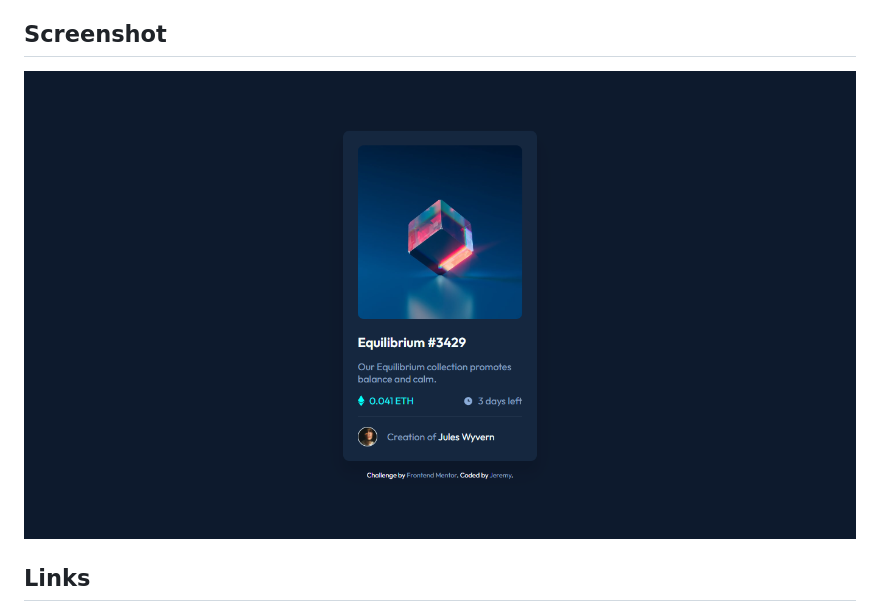
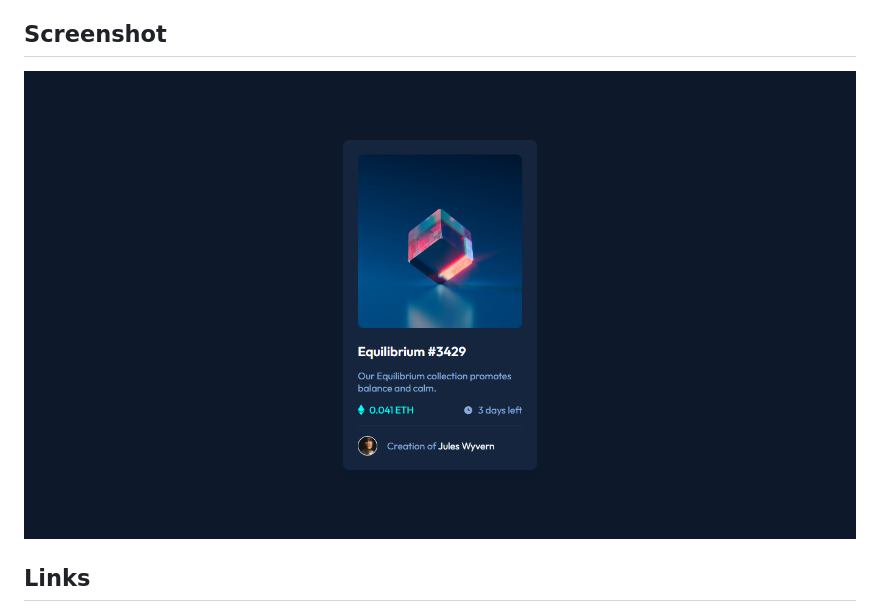
Before and after one commit to jeremy0x/nft-preview-card-component, a Markdown page: README.md, the part around the change. GitHub-like rendering; pictures changed too: assets/images/screenshot.png (added), assets/screenshot/screenshot.png (deleted).

Commit message:
fix: change screenshot

```diff
--- a/README.md
+++ b/README.md
@@ -6,7 +6,7 @@ This is a solution to the [NFT preview card component challenge on Frontend Ment
 
 ## Screenshot
 
-![Solution screenshot for the the NFT preview card component coding challenge](./assets/screenshot/screenshot.png)
+![Solution screenshot for the the NFT preview card component coding challenge](./assets/images/screenshot.png)
 
 ## Links
 
```
